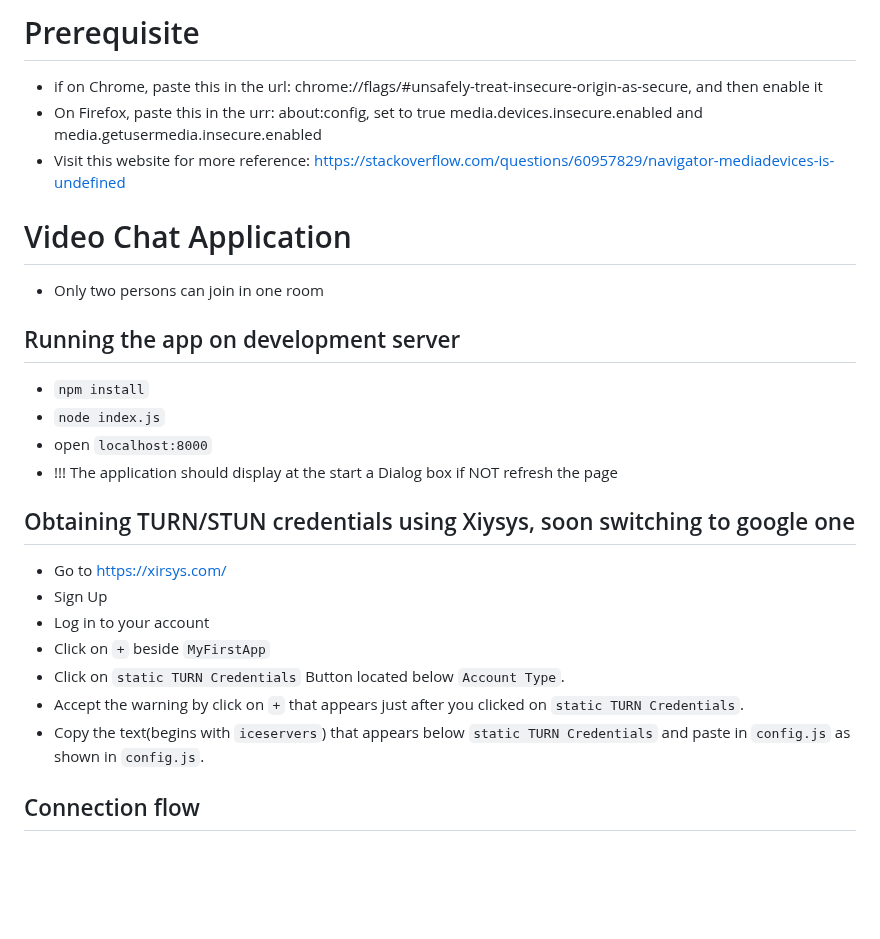
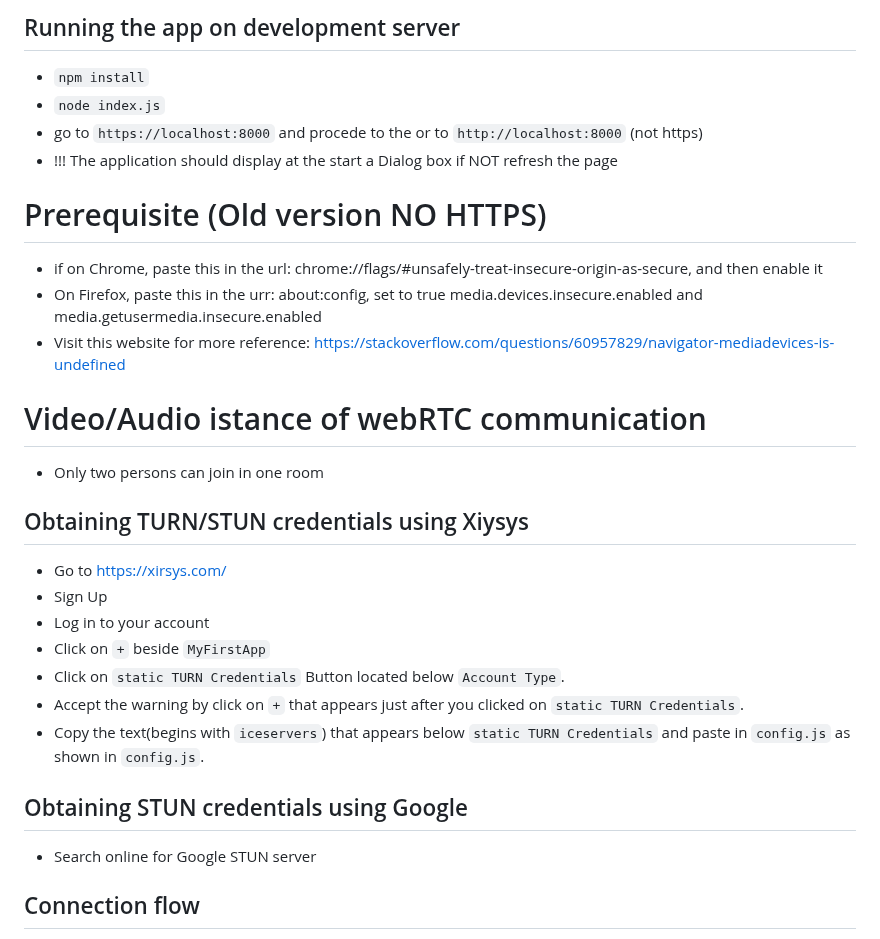
Before and after one commit to edoardo-aba/quantum_webrtc, a Markdown page: README.md, the part around the change. Rendered like a GitHub page; blank space fills up the shorter version.

```diff
--- a/README.md
+++ b/README.md
@@ -1,18 +1,19 @@
-# Prerequisite
+## Running the app on development server
+* `npm install`
+* `node index.js`
+* go to `https://localhost:8000` and procede to the  or to `http://localhost:8000` (not https)
+* !!! The application should display at the start a Dialog box if NOT refresh the page
+
+
+# Prerequisite (Old version NO HTTPS)
 - if on Chrome, paste this in the url: chrome://flags/#unsafely-treat-insecure-origin-as-secure, and then enable it
 - On Firefox, paste this in the urr: about:config, set to true media.devices.insecure.enabled and media.getusermedia.insecure.enabled
 - Visit this website for more reference: https://stackoverflow.com/questions/60957829/navigator-mediadevices-is-undefined
 
-# Video Chat Application
+# Video/Audio istance of webRTC communication
 * Only two persons can join in one room
 
-## Running the app on development server
-* `npm install`
-* `node index.js`
-* open `localhost:8000`
-* !!! The application should display at the start a Dialog box if NOT refresh the page
-
-## Obtaining TURN/STUN credentials using Xiysys, soon switching to google one
+## Obtaining TURN/STUN credentials using Xiysys
 * Go to https://xirsys.com/
 * Sign Up
 * Log in to your account
@@ -20,6 +21,9 @@
 * Click on `static TURN Credentials` Button located below `Account Type`.
 * Accept the warning by click on `+` that appears just after you clicked on `static TURN Credentials`.
 * Copy the text(begins with `iceservers`) that appears below `static TURN Credentials`  and paste in `config.js` as shown in `config.js`.
+
+## Obtaining STUN credentials using Google
+* Search online for Google STUN server
 
 ## Connection flow
 
```
